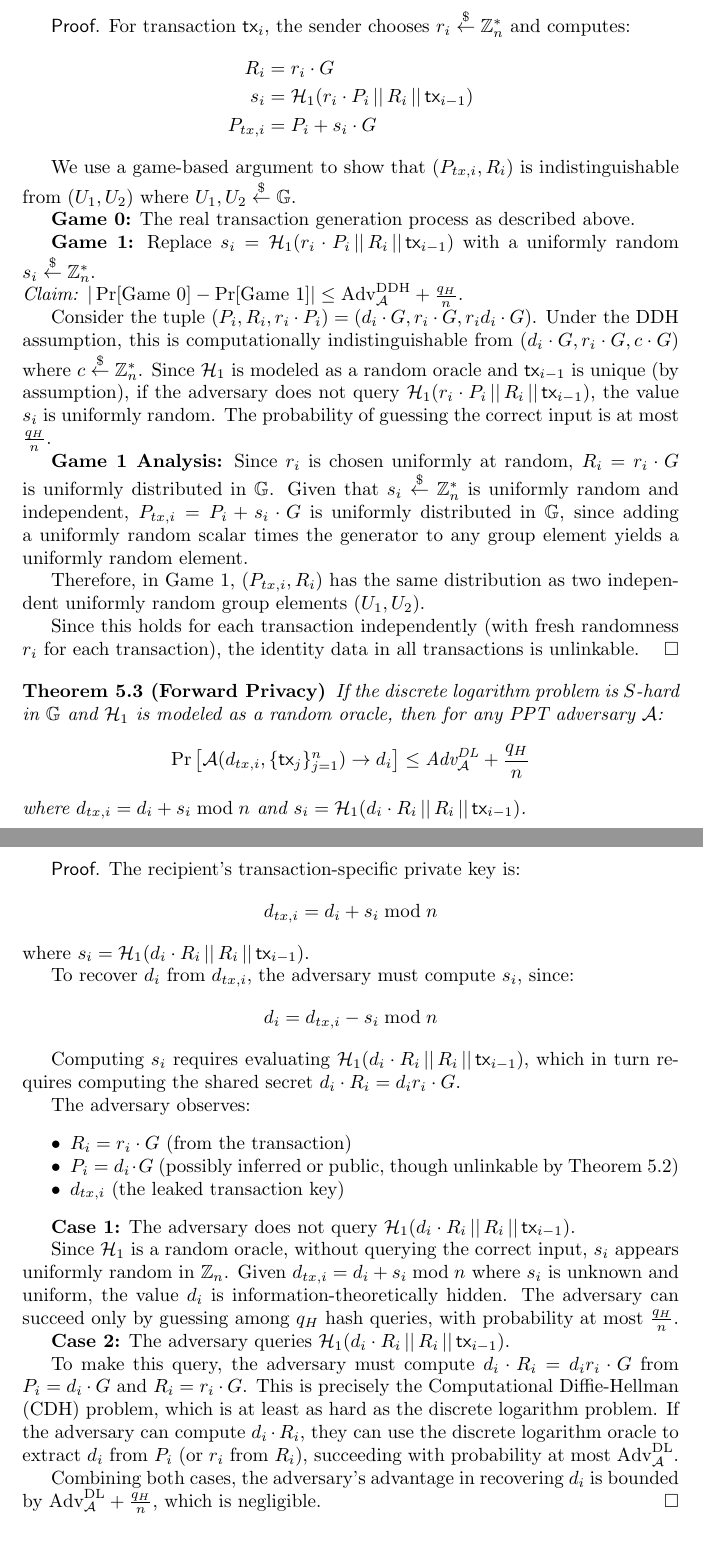
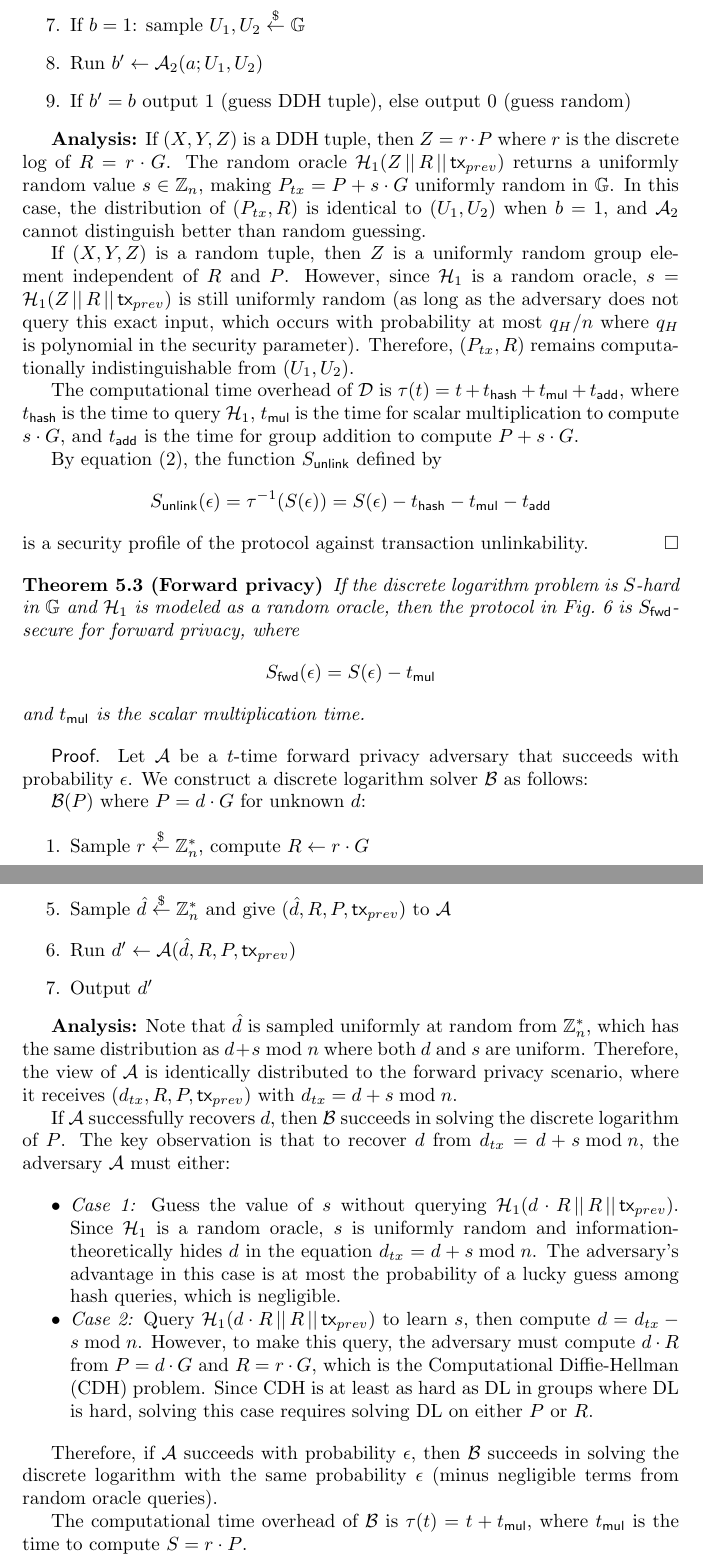
Before and after one commit to unicitynetwork/execution-model-tex, a LaTeX document (unicity-execution-layer.tex): two parts of pages 26 and 27 of 29 before the commit and two parts of pages 27 and 28 of 30 after it, joined at a grey line, cut so that both start at the same text. Compiled offline with pdfLaTeX.

Commit message:
proof style sync, use security profile instead of advantage notation

```diff
--- a/unicity-execution-layer.tex
+++ b/unicity-execution-layer.tex
@@ -1062,11 +1090,5 @@ where $U_1, U_2 \stackrel{\$}{\leftarrow} \mathbb{G}$ are uniformly random, with
 \end{theorem}
 
 \begin{proof}
-For transaction $\mathsf{tx}_i$, the sender chooses $r_i \stackrel{\$}{\leftarrow} \mathbb{Z}_n^*$ and computes:
-\begin{align*}
-R_i &= r_i \cdot G \\
-s_i &= \mathcal{H}_1(r_i \cdot P_i \,||\, R_i \,||\, \mathsf{tx}_{i-1}) \\
-P_{tx,i} &= P_i + s_i \cdot G
-\end{align*}
+Let $\mathcal{A} = (\mathcal{A}_1, \mathcal{A}_2)$ be a $t$-time transaction unlinkability adversary that succeeds with probability $\epsilon$. We construct a DDH distinguisher $\mathcal{D}$ as follows:
 
-We use a game-based argument to show that $(P_{tx,i}, R_i)$ is indistinguishable from $(U_1, U_2)$ where $U_1, U_2 \stackrel{\$}{\leftarrow} \mathbb{G}$.
@@ -1073,49 +1103,53 @@ We use a game-based argument to show that $(P_{tx,i}, R_i)$ is indistinguishable
+\item If $b = 1$: sample $U_1, U_2 \stackrel{\$}{\leftarrow} \mathbb{G}$
+\item Run $b' \gets \mathcal{A}_2(a; U_1, U_2)$
+\item If $b' = b$ output 1 (guess DDH tuple), else output 0 (guess random)
+\end{enumerate}
 
-\textbf{Game 0:} The real transaction generation process as described above.
+\textbf{Analysis:} If $(X, Y, Z)$ is a DDH tuple, then $Z = r \cdot P$ where $r$ is the discrete log of $R = r \cdot G$. The random oracle $\mathcal{H}_1(Z \,||\, R \,||\, \mathsf{tx}_{prev})$ returns a uniformly random value $s \in \mathbb{Z}_n$, making $P_{tx} = P + s \cdot G$ uniformly random in $\mathbb{G}$. In this case, the distribution of $(P_{tx}, R)$ is identical to $(U_1, U_2)$ when $b = 1$, and $\mathcal{A}_2$ cannot distinguish better than random guessing.
 
-\textbf{Game 1:} Replace $s_i = \mathcal{H}_1(r_i \cdot P_i \,||\, R_i \,||\, \mathsf{tx}_{i-1})$ with a uniformly random $s_i \stackrel{\$}{\leftarrow} \mathbb{Z}_n^*$.
+If $(X, Y, Z)$ is a random tuple, then $Z$ is a uniformly random group element independent of $R$ and $P$. However, since $\mathcal{H}_1$ is a random oracle, $s = \mathcal{H}_1(Z \,||\, R \,||\, \mathsf{tx}_{prev})$ is still uniformly random (as long as the adversary does not query this exact input, which occurs with probability at most $q_H/n$ where $q_H$ is polynomial in the security parameter). Therefore, $(P_{tx}, R)$ remains computationally indistinguishable from $(U_1, U_2)$.
 
-\noindent\textit{Claim:} $|\Pr[\text{Game 0}] - \Pr[\text{Game 1}]| \leq \text{Adv}^{\text{DDH}}_{\mathcal{A}} + \frac{q_H}{n}$.
+The computational time overhead of $\mathcal{D}$ is $\tau(t) = t + t_\mathsf{hash} + t_\mathsf{mul} + t_\mathsf{add}$, where $t_\mathsf{hash}$ is the time to query $\mathcal{H}_1$, $t_\mathsf{mul}$ is the time for scalar multiplication to compute $s \cdot G$, and $t_\mathsf{add}$ is the time for group addition to compute $P + s \cdot G$.
 
-Consider the tuple $(P_i, R_i, r_i \cdot P_i) = (d_i \cdot G, r_i \cdot G, r_i d_i \cdot G)$. Under the DDH assumption, this is computationally indistinguishable from $(d_i \cdot G, r_i \cdot G, c \cdot G)$ where $c \stackrel{\$}{\leftarrow} \mathbb{Z}_n^*$. Since $\mathcal{H}_1$ is modeled as a random oracle and $\mathsf{tx}_{i-1}$ is unique (by assumption), if the adversary does not query $\mathcal{H}_1(r_i \cdot P_i \,||\, R_i \,||\, \mathsf{tx}_{i-1})$, the value $s_i$ is uniformly random. The probability of guessing the correct input is at most $\frac{q_H}{n}$.
-
-\textbf{Game 1 Analysis:} Since $r_i$ is chosen uniformly at random, $R_i = r_i \cdot G$ is uniformly distributed in $\mathbb{G}$. Given that $s_i \stackrel{\$}{\leftarrow} \mathbb{Z}_n^*$ is uniformly random and independent, $P_{tx,i} = P_i + s_i \cdot G$ is uniformly distributed in $\mathbb{G}$, since adding a uniformly random scalar times the generator to any group element yields a uniformly random element.
-
-Therefore, in Game 1, $(P_{tx,i}, R_i)$ has the same distribution as two independent uniformly random group elements $(U_1, U_2)$.
-
-Since this holds for each transaction independently (with fresh randomness $r_i$ for each transaction), the identity data in all transactions is unlinkable.
+By equation (\ref{eq:losebound}), the function $S_\mathsf{unlink}$ defined by
+\[
+S_\mathsf{unlink}(\epsilon) = \tau^{-1}(S(\epsilon)) = S(\epsilon) - t_\mathsf{hash} - t_\mathsf{mul} - t_\mathsf{add}
+\]
+is a security profile of the protocol against transaction unlinkability.
 \end{proof}
 
-\begin{theorem}[Forward Privacy]
+\begin{theorem}[Forward privacy]
 \label{thm:forward-privacy}
-If the discrete logarithm problem is $S$-hard in $\mathbb{G}$ and $\mathcal{H}_1$ is modeled as a random oracle, then for any PPT adversary $\mathcal{A}$:
-$$\Pr\left[\mathcal{A}(d_{tx,i}, \{\mathsf{tx}_j\}_{j=1}^n) \rightarrow d_i\right] \leq \text{Adv}^{\text{DL}}_{\mathcal{A}} + \frac{q_H}{n}$$
-where $d_{tx,i} = d_i + s_i \bmod n$ and $s_i = \mathcal{H}_1(d_i \cdot R_i \,||\, R_i \,||\, \mathsf{tx}_{i-1})$.
+If the discrete logarithm problem is $S$-hard in $\mathbb{G}$ and $\mathcal{H}_1$ is modeled as a random oracle, then the protocol in Fig.~\ref{fig:protocol3} is $S_\mathsf{fwd}$-secure for forward privacy, where
+$$S_\mathsf{fwd}(\epsilon) = S(\epsilon) - t_\mathsf{mul}$$
+and $t_\mathsf{mul}$ is the scalar multiplication time.
 \end{theorem}
 
 \begin{proof}
-The recipient's transaction-specific private key is:
-$$d_{tx,i} = d_i + s_i \bmod n$$
-where $s_i = \mathcal{H}_1(d_i \cdot R_i \,||\, R_i \,||\, \mathsf{tx}_{i-1})$.
+Let $\mathcal{A}$ be a $t$-time forward privacy adversary that succeeds with probability $\epsilon$. We construct a discrete logarithm solver $\mathcal{B}$ as follows:
 
-To recover $d_i$ from $d_{tx,i}$, the adversary must compute $s_i$, since:
-$$d_i = d_{tx,i} - s_i \bmod n$$
+$\mathcal{B}(P)$ where $P = d \cdot G$ for unknown $d$:
+\begin{enumerate}
+\item Sample $r \stackrel{\$}{\leftarrow} \mathbb{Z}_n^*$, compute $R \leftarrow r \cdot G$
+\item Compute $S \leftarrow r \cdot P$ (note: $S = rd \cdot G = d \cdot R$)
+\item Query the random oracle to obtain $s \leftarrow \mathcal{H}_1(S \,||\, R \,||\, \mathsf{tx}_{prev})$ for some fixed $\mathsf{tx}_{prev}$
+\item Compute $P_{tx} \leftarrow P + s \cdot G$, which equals $(d + s) \cdot G$
+\item Sample $\hat{d} \stackrel{\$}{\leftarrow} \mathbb{Z}_n^*$ and give $(\hat{d}, R, P, \mathsf{tx}_{prev})$ to $\mathcal{A}$
+\item Run $d' \gets \mathcal{A}(\hat{d}, R, P, \mathsf{tx}_{prev})$
+\item Output $d'$
+\end{enumerate}
 
-Computing $s_i$ requires evaluating $\mathcal{H}_1(d_i \cdot R_i \,||\, R_i \,||\, \mathsf{tx}_{i-1})$, which in turn requires computing the shared secret $d_i \cdot R_i = d_i r_i \cdot G$.
+\textbf{Analysis:} Note that $\hat{d}$ is sampled uniformly at random from $\mathbb{Z}_n^*$, which has the same distribution as $d + s \bmod n$ where both $d$ and $s$ are uniform. Therefore, the view of $\mathcal{A}$ is identically distributed to the forward privacy scenario, where it receives $(d_{tx}, R, P, \mathsf{tx}_{prev})$ with $d_{tx} = d + s \bmod n$.
 
-The adversary observes:
+If $\mathcal{A}$ successfully recovers $d$, then $\mathcal{B}$ succeeds in solving the discrete logarithm of $P$. The key observation is that to recover $d$ from $d_{tx} = d + s \bmod n$, the adversary $\mathcal{A}$ must either:
+
 \begin{itemize}
-\item $R_i = r_i \cdot G$ (from the transaction)
-\item $P_i = d_i \cdot G$ (possibly inferred or public, though unlinkable by Theorem~\ref{thm:transaction-unlinkability})
-\item $d_{tx,i}$ (the leaked transaction key)
+\item \textit{Case 1:} Guess the value of $s$ without querying $\mathcal{H}_1(d \cdot R \,||\, R \,||\, \mathsf{tx}_{prev})$. Since $\mathcal{H}_1$ is a random oracle, $s$ is uniformly random and information-theoretically hides $d$ in the equation $d_{tx} = d + s \bmod n$. The adversary's advantage in this case is at most the probability of a lucky guess among hash queries, which is negligible.
+
+\item \textit{Case 2:} Query $\mathcal{H}_1(d \cdot R \,||\, R \,||\, \mathsf{tx}_{prev})$ to learn $s$, then compute $d = d_{tx} - s \bmod n$. However, to make this query, the adversary must compute $d \cdot R$ from $P = d \cdot G$ and $R = r \cdot G$, which is the Computational Diffie-Hellman (CDH) problem. Since CDH is at least as hard as DL in groups where DL is hard, solving this case requires solving DL on either $P$ or $R$.
 \end{itemize}
 
-\textbf{Case 1:} The adversary does not query $\mathcal{H}_1(d_i \cdot R_i \,||\, R_i \,||\, \mathsf{tx}_{i-1})$.
+Therefore, if $\mathcal{A}$ succeeds with probability $\epsilon$, then $\mathcal{B}$ succeeds in solving the discrete logarithm with the same probability $\epsilon$ (minus negligible terms from random oracle queries).
 
-Since $\mathcal{H}_1$ is a random oracle, without querying the correct input, $s_i$ appears uniformly random in $\mathbb{Z}_n$. Given $d_{tx,i} = d_i + s_i \bmod n$ where $s_i$ is unknown and uniform, the value $d_i$ is information-theoretically hidden. The adversary can succeed only by guessing among $q_H$ hash queries, with probability at most $\frac{q_H}{n}$.
+The computational time overhead of $\mathcal{B}$ is $\tau(t) = t + t_\mathsf{mul}$, where $t_\mathsf{mul}$ is the time to compute $S = r \cdot P$.
 
-\textbf{Case 2:} The adversary queries $\mathcal{H}_1(d_i \cdot R_i \,||\, R_i \,||\, \mathsf{tx}_{i-1})$.
-
-To make this query, the adversary must compute $d_i \cdot R_i = d_i r_i \cdot G$ from $P_i = d_i \cdot G$ and $R_i = r_i \cdot G$. This is precisely the Computational Diffie-Hellman (CDH) problem, which is at least as hard as the discrete logarithm problem. If the adversary can compute $d_i \cdot R_i$, they can use the discrete logarithm oracle to extract $d_i$ from $P_i$ (or $r_i$ from $R_i$), succeeding with probability at most $\text{Adv}^{\text{DL}}_{\mathcal{A}}$.
-
-Combining both cases, the adversary's advantage in recovering $d_i$ is bounded by $\text{Adv}^{\text{DL}}_{\mathcal{A}} + \frac{q_H}{n}$, which is negligible.
```
Also changed, not shown: unicity-execution-layer.tex (69 more changed lines).
